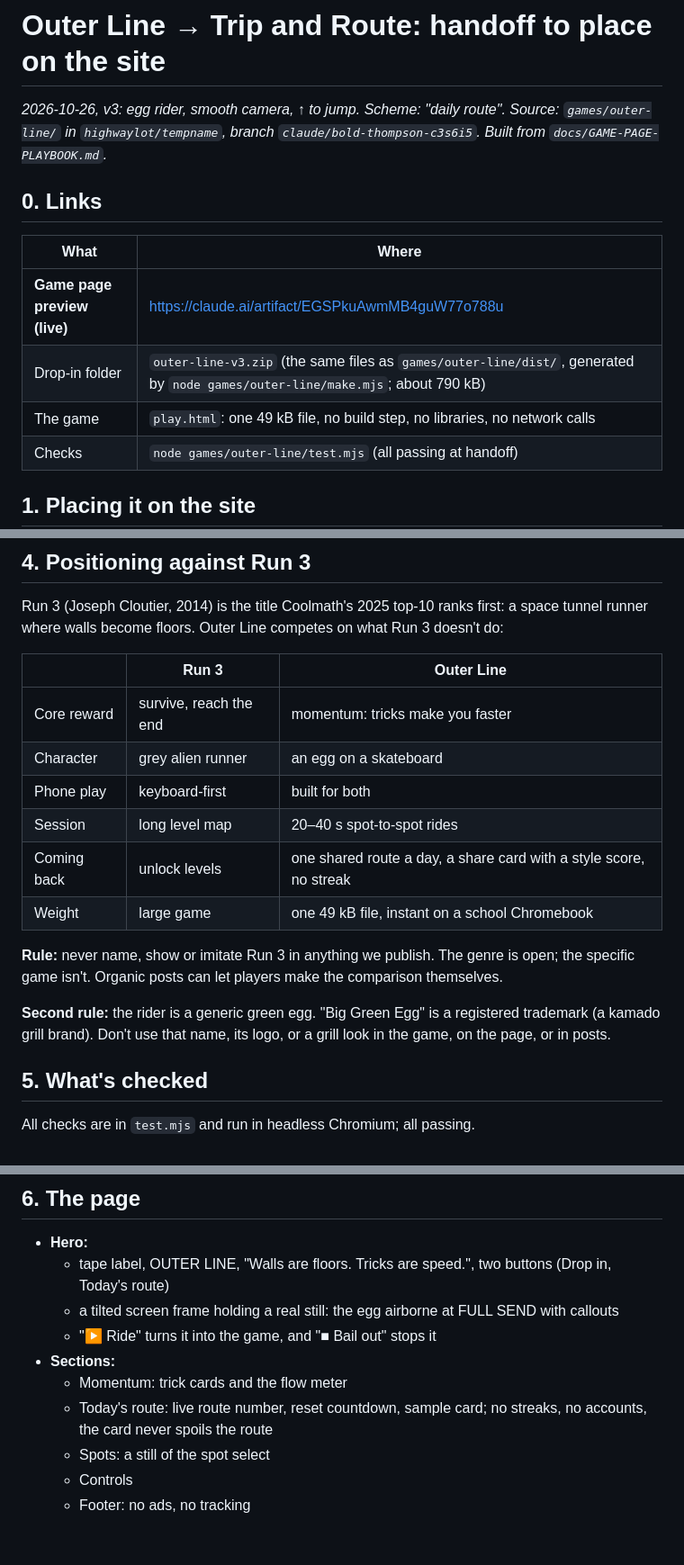
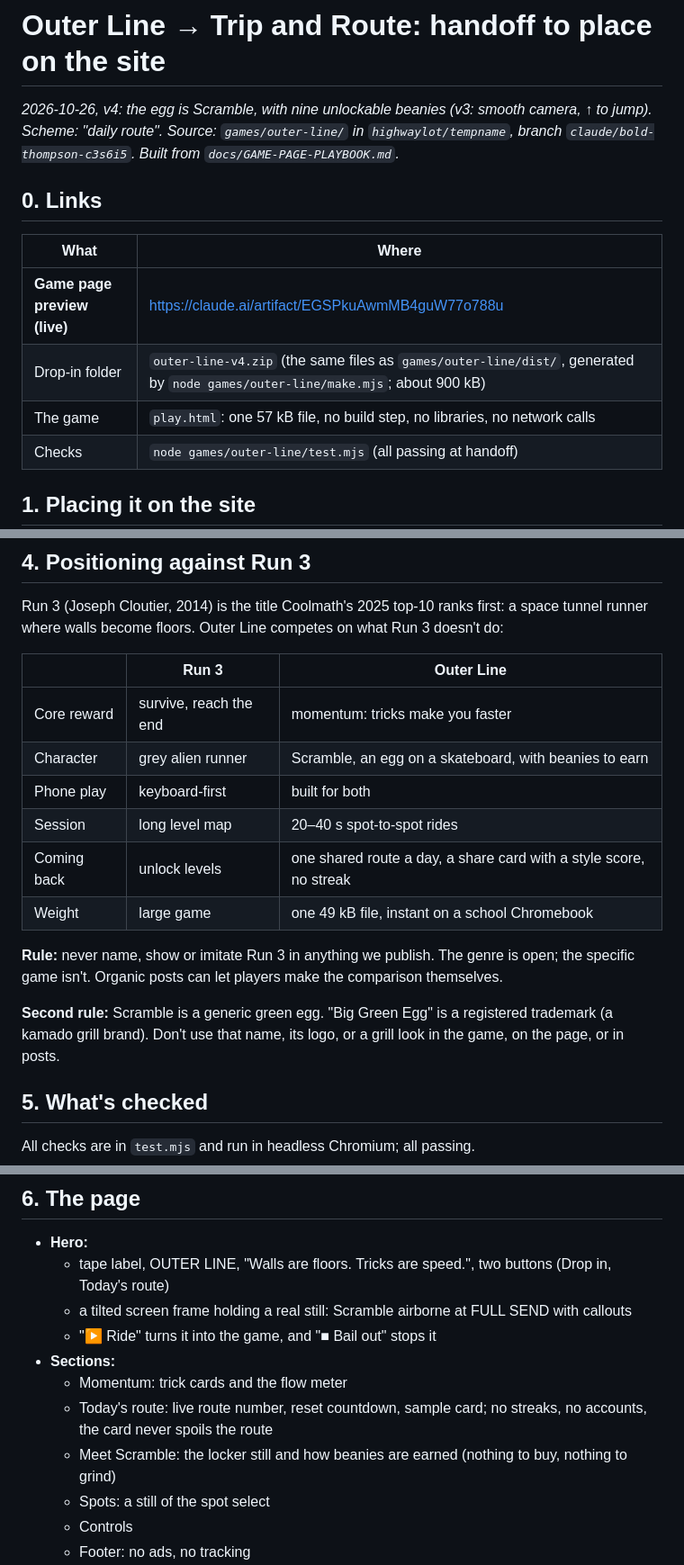
Before and after one commit to highwaylot/tempname, a Markdown page: games/outer-line/HANDOFF.md, 3 parts joined by grey strips. Shown at 90% size. Rendered like a GitHub page; blank space fills up the shorter version.

```diff
--- a/games/outer-line/HANDOFF.md
+++ b/games/outer-line/HANDOFF.md
@@ -1,14 +1,14 @@
 # Outer Line → Trip and Route: handoff to place on the site
 
-*2026-10-26, v3: egg rider, smooth camera, ↑ to jump. Scheme: "daily route". Source: `games/outer-line/` in `highwaylot/tempname`, branch `claude/bold-thompson-c3s6i5`. Built from `docs/GAME-PAGE-PLAYBOOK.md`.*
+*2026-10-26, v4: the egg is Scramble, with nine unlockable beanies (v3: smooth camera, ↑ to jump). Scheme: "daily route". Source: `games/outer-line/` in `highwaylot/tempname`, branch `claude/bold-thompson-c3s6i5`. Built from `docs/GAME-PAGE-PLAYBOOK.md`.*
 
 ## 0. Links
 
 | What | Where |
 |---|---|
 | **Game page preview (live)** | https://claude.ai/artifact/EGSPkuAwmMB4guW77o788u |
-| Drop-in folder | `outer-line-v3.zip` (the same files as `games/outer-line/dist/`, generated by `node games/outer-line/make.mjs`; about 790 kB) |
-| The game | `play.html`: one 49 kB file, no build step, no libraries, no network calls |
+| Drop-in folder | `outer-line-v4.zip` (the same files as `games/outer-line/dist/`, generated by `node games/outer-line/make.mjs`; about 900 kB) |
+| The game | `play.html`: one 57 kB file, no build step, no libraries, no network calls |
 | Checks | `node games/outer-line/test.mjs` (all passing at handoff) |
 
 ## 1. Placing it on the site
@@ -92,7 +110,7 @@ Run 3 (Joseph Cloutier, 2014) is the title Coolmath's 2025 top-10 ranks first: a
 | | Run 3 | Outer Line |
 |---|---|---|
 | Core reward | survive, reach the end | momentum: tricks make you faster |
-| Character | grey alien runner | an egg on a skateboard |
+| Character | grey alien runner | Scramble, an egg on a skateboard, with beanies to earn |
 | Phone play | keyboard-first | built for both |
 | Session | long level map | 20–40 s spot-to-spot rides |
 | Coming back | unlock levels | one shared route a day, a share card with a style score, no streak |
@@ -100,7 +118,7 @@ Run 3 (Joseph Cloutier, 2014) is the title Coolmath's 2025 top-10 ranks first: a
 
 **Rule:** never name, show or imitate Run 3 in anything we publish. The genre is open; the specific game isn't. Organic posts can let players make the comparison themselves.
 
-**Second rule:** the rider is a generic green egg. "Big Green Egg" is a registered trademark (a kamado grill brand). Don't use that name, its logo, or a grill look in the game, on the page, or in posts.
+**Second rule:** Scramble is a generic green egg. "Big Green Egg" is a registered trademark (a kamado grill brand). Don't use that name, its logo, or a grill look in the game, on the page, or in posts.
 
 ## 5. What's checked
 
@@ -147,11 +171,12 @@ All checks are in `test.mjs` and run in headless Chromium; all passing.
 
 - **Hero:**
   - tape label, OUTER LINE, "Walls are floors. Tricks are speed.", two buttons (Drop in, Today's route)
-  - a tilted screen frame holding a real still: the egg airborne at FULL SEND with callouts
+  - a tilted screen frame holding a real still: Scramble airborne at FULL SEND with callouts
   - "▶ Ride" turns it into the game, and "■ Bail out" stops it
 - **Sections:**
   - Momentum: trick cards and the flow meter
   - Today's route: live route number, reset countdown, sample card; no streaks, no accounts, the card never spoils the route
+  - Meet Scramble: the locker still and how beanies are earned (nothing to buy, nothing to grind)
   - Spots: a still of the spot select
   - Controls
   - Footer: no ads, no tracking
```
Also changed, not shown: other parts of games/outer-line/HANDOFF.md (+31 -7 lines).
